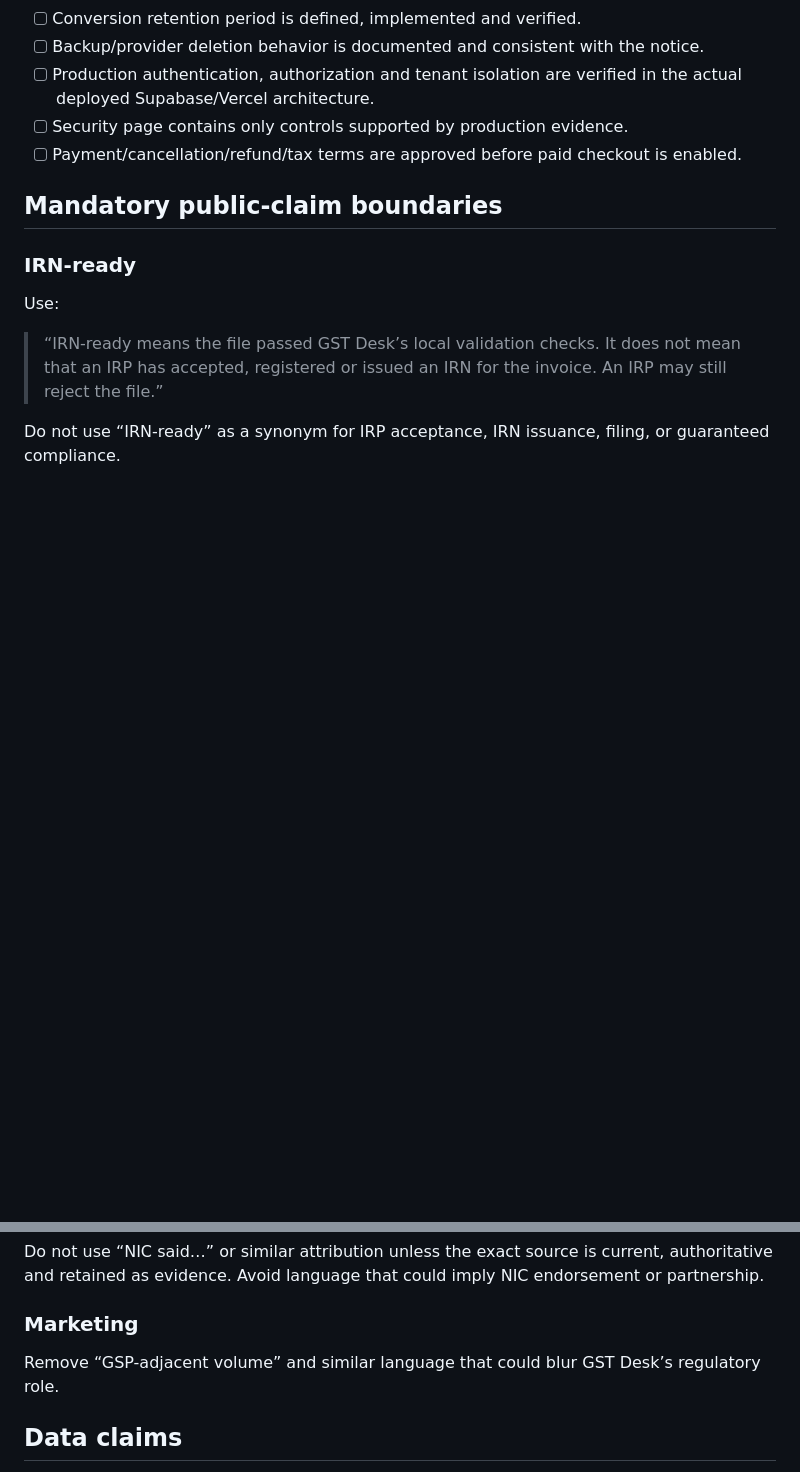
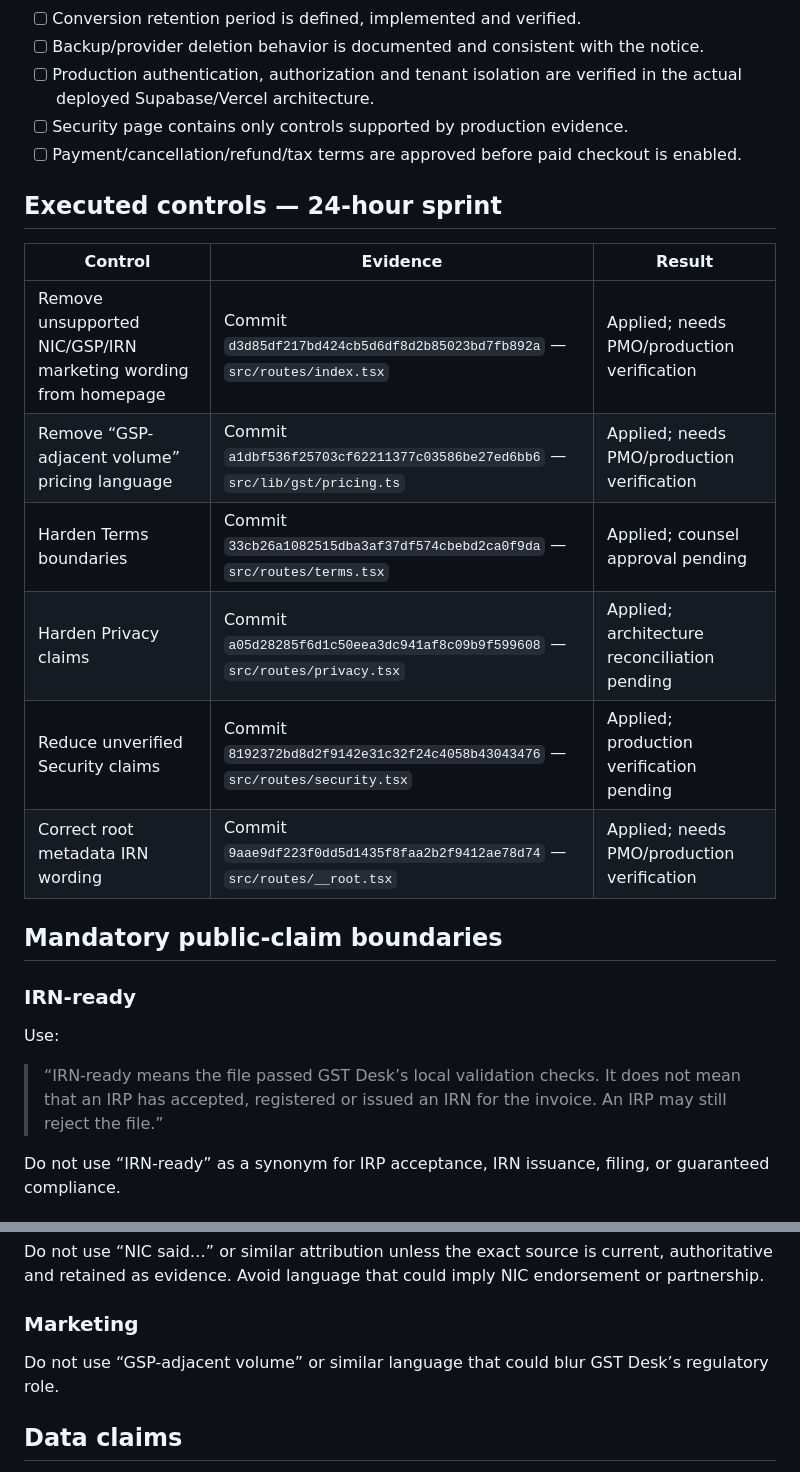
Before and after one commit to peppolfixbelgium-debug/GST-Desk, a Markdown page: docs/legal/LEGAL-LAUNCH-CONTROL.md, 2 parts joined by grey strips. Rendered like a GitHub page; blank space fills up the shorter version.

Commit message:
legal: record 24-hour sprint execution evidence

```diff
--- a/docs/legal/LEGAL-LAUNCH-CONTROL.md
+++ b/docs/legal/LEGAL-LAUNCH-CONTROL.md
@@ -16,6 +16,17 @@ This document is an operational control register, not legal or tax advice. Quali
 - [ ] Production authentication, authorization and tenant isolation are verified in the actual deployed Supabase/Vercel architecture.
 - [ ] Security page contains only controls supported by production evidence.
 - [ ] Payment/cancellation/refund/tax terms are approved before paid checkout is enabled.
+
+## Executed controls — 24-hour sprint
+
+| Control | Evidence | Result |
+|---|---|---|
+| Remove unsupported NIC/GSP/IRN marketing wording from homepage | Commit `d3d85df217bd424cb5d6df8d2b85023bd7fb892a` — `src/routes/index.tsx` | Applied; needs PMO/production verification |
+| Remove “GSP-adjacent volume” pricing language | Commit `a1dbf536f25703cf62211377c03586be27ed6bb6` — `src/lib/gst/pricing.ts` | Applied; needs PMO/production verification |
+| Harden Terms boundaries | Commit `33cb26a1082515dba3af37df574cbebd2ca0f9da` — `src/routes/terms.tsx` | Applied; counsel approval pending |
+| Harden Privacy claims | Commit `a05d28285f6d1c50eea3dc941af8c09b9f599608` — `src/routes/privacy.tsx` | Applied; architecture reconciliation pending |
+| Reduce unverified Security claims | Commit `8192372bd8d2f9142e31c32f24c4058b43043476` — `src/routes/security.tsx` | Applied; production verification pending |
+| Correct root metadata IRN wording | Commit `9aae9df223f0dd5d1435f8faa2b2f9412ae78d74` — `src/routes/__root.tsx` | Applied; needs PMO/production verification |
 
 ## Mandatory public-claim boundaries
 
@@ -47,7 +58,7 @@ Do not use “NIC said…” or similar attribution unless the exact source is c
 
 ### Marketing
 
-Remove “GSP-adjacent volume” and similar language that could blur GST Desk’s regulatory role.
+Do not use “GSP-adjacent volume” or similar language that could blur GST Desk’s regulatory role.
 
 ## Data claims
 
```
